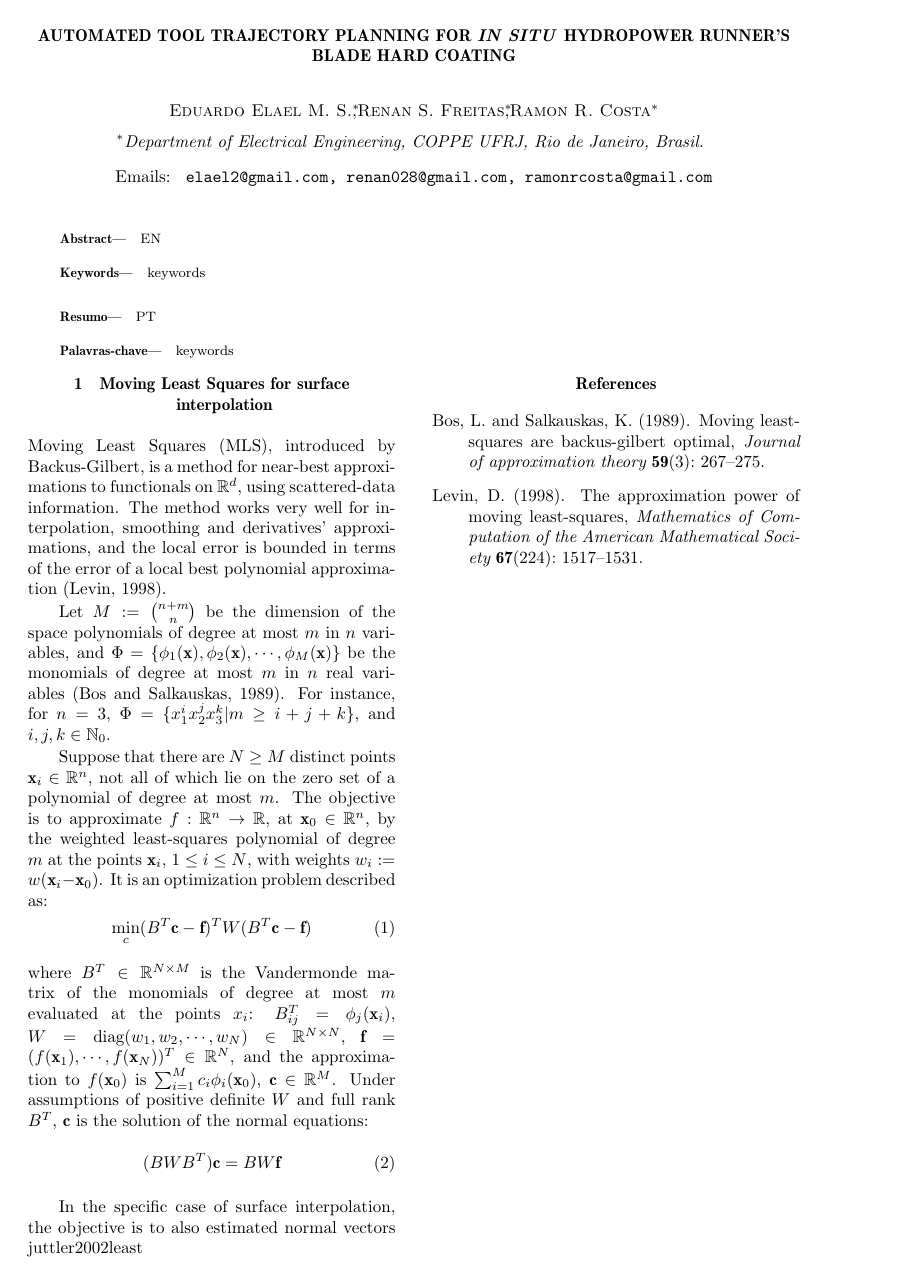
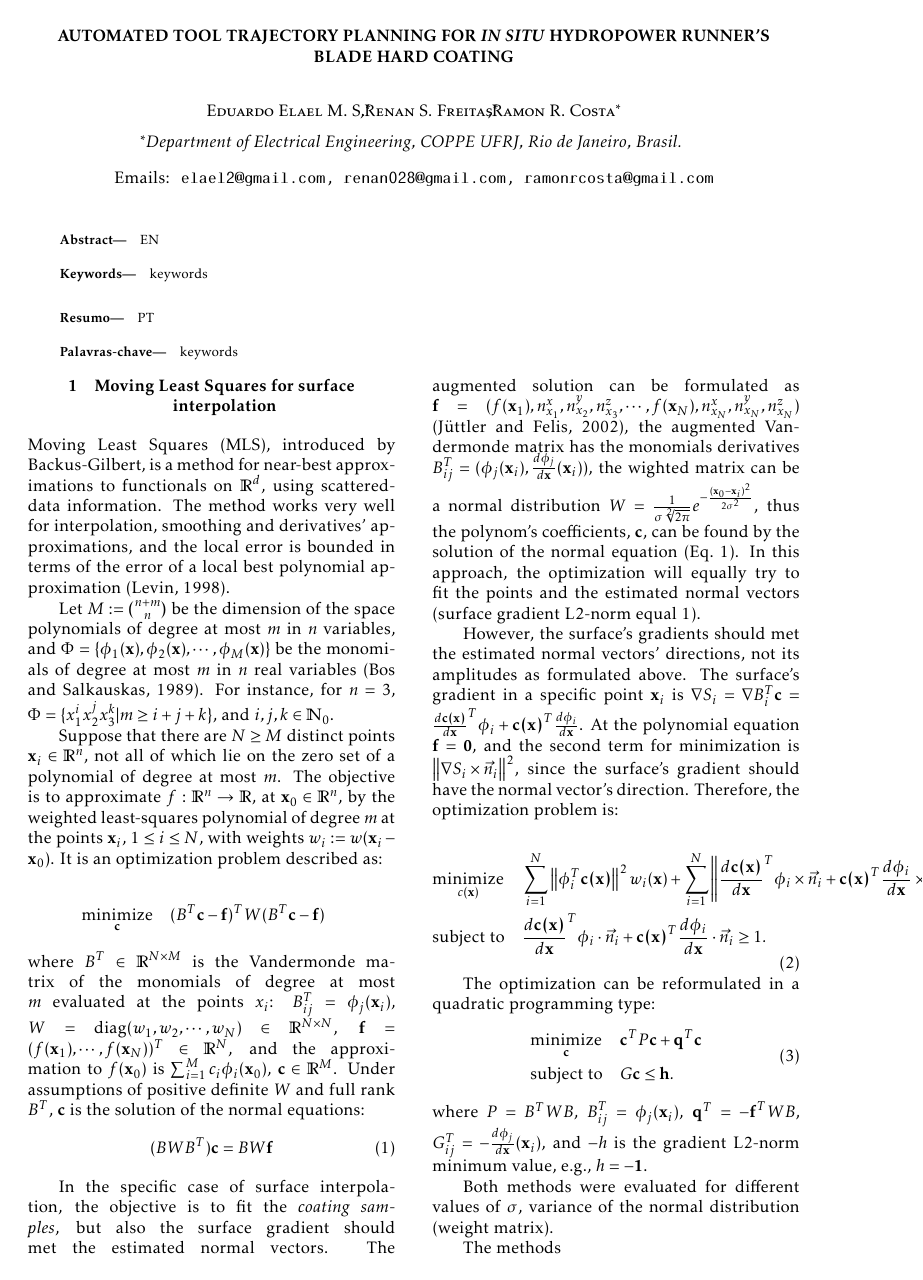
Before and after one commit to OpenLEAD/EMMAcba2016MLS, a LaTeX document (main.tex, which reads mls.tex): the whole page before the commit and page 1 of 3 after it. Compiled offline with pdfLaTeX.

Commit message:
mls update

```diff
--- a/main.tex
+++ b/main.tex
@@ -6,6 +6,10 @@
 \usepackage{comment}
 \usepackage{graphicx}
 \usepackage{subfigure}
+\usepackage{amsmath}
+\usepackage{kpfonts}
+
+\newcommand{\norm}[1]{\left\lVert#1\right\rVert}
 
 \begin{document}
 
--- a/mls.tex
+++ b/mls.tex
@@ -19,9 +19,13 @@ $f:\mathbb{R}^n \rightarrow \mathbb{R}$, at $\textbf{x}_0 \in \mathbb{R}^n$, by
 the weighted least-squares polynomial of degree $m$ at the points
 $\textbf{x}_i$, $1\leq i \leq N$, with weights $w_i :=
 w(\textbf{x}_i-\textbf{x}_0)$. It is an optimization problem described as:
-\begin{equation}
-\min_c (B^T\textbf{c}-\textbf{f})^TW(B^T\textbf{c}-\textbf{f})
-\end{equation}
+
+\begin{equation*}
+\begin{aligned}
+& \underset{\textbf{c}}{\text{minimize}}
+& &  (B^T\textbf{c}-\textbf{f})^TW(B^T\textbf{c}-\textbf{f})
+\end{aligned}
+\end{equation*}
 where $B^T \in \mathbb{R}^{N\times M}$ is the Vandermonde matrix of the
 monomials of degree at most $m$ evaluated at the points $x_i$:
 $B_{ij}^T=\phi_j(\textbf{x}_i)$, $W=\textrm{diag}(w_1,w_2,\cdots,w_N) \in
@@ -32,7 +36,67 @@ assumptions of positive definite $W$ and full rank $B^T$, $\textbf{c}$ is the
 solution of the normal equations:
 \begin{equation}
 (BWB^T)\textbf{c}=BW\textbf{f}
+\label{eq:2}
 \end{equation}
 
-In the specific case of surface interpolation, the objective is to
-also estimated normal vectors juttler2002least
+In the specific case of surface interpolation, the objective is to fit the
+\textit{coating samples}, but also the surface gradient should met the
+estimated normal vectors. The augmented solution can be formulated as
+$\textbf{f}=(f(\textbf{x}_1),n^x_{x_1},n^y_{x_2},n^z_{x_3},\cdots,f(\textbf{x}_N),n^x_{x_N},n^y_{x_N},n^z_{x_N})$
+\cite{juttler2002least},  the augmented Vandermonde matrix has the monomials
+derivatives $B_{ij}^T = (\phi_j(\textbf{x}_i),
+\frac{d\phi_j}{d\textbf{x}}(\textbf{x}_i))$, the wighted matrix can be a
+normal distribution
+$W=\frac{1}{\sigma\sqrt[2]{2\pi}}e^{-\frac{(\textbf{x}_0-\textbf{x}_i)^2}{2\sigma^2}}$,
+thus the polynom's coefficients, $\textbf{c}$, can be found by the solution of
+the normal equation (Eq.~\ref{eq:2}). In this approach, the optimization will
+equally try to fit the points and the estimated normal vectors (surface
+gradient L2-norm equal 1).
+
+However, the surface's gradients should met the estimated
+normal vectors' directions, not its amplitudes as formulated above.
+The surface's gradient in a specific point $\textbf{x}_i$ is
+$\nabla
+S_i=\nabla
+B_i^T\textbf{c}=\frac{d\textbf{c(x)}}{d\textbf{x}}^T\phi_i+\textbf{c(x)}^T\frac{d\phi_i}{d\textbf{x}}$.
+At the polynomial equation $\textbf{f}=\textbf{0}$, and the second term for
+minimization is $\norm{\nabla S_i\times \vec{n}_i}^2$, since the surface's
+gradient should have the normal vector's direction. Therefore, the
+optimization problem is:
+
+\begin{equation}
+%\resizebox{0.45\textwidth}{!}{$
+\begin{aligned}
+& \underset{c(\textbf{x})}{\text{minimize}}
+& &  \sum^N_{i=1}
+\norm{ \phi_i^T\textbf{c(x)}}^2w_{i}(\textbf{x})+\sum^N_{i=1}
+\norm{\frac{d\textbf{c(x)}}{d\textbf{x}}^T\phi_i\times
+\vec{n}_i+\textbf{c(x)}^T\frac{d\phi_i}{d\textbf{x}}\times
+\vec{n}_i}^2w_{i}(\textbf{x})\\
+& \text{subject to}
+& & \frac{d\textbf{c(x)}}{d\textbf{x}}^T\phi_i\cdot
+\vec{n}_i+\textbf{c(x)}^T\frac{d\phi_i}{d\textbf{x}}\cdot
+\vec{n}_i \geq 1.
+\end{aligned}
+%$}
+\end{equation}
+
+The optimization can be reformulated in a quadratic programming type:
+\begin{equation}
+\begin{aligned}
+& \underset{\textbf{c}}{\text{minimize}}
+& &  \textbf{c}^TP\textbf{c}+\textbf{q}^T\textbf{c}\\
+& \text{subject to}
+& & G\textbf{c} \leq \textbf{h}.
+\end{aligned}
+\label{eq:3}
+\end{equation}
+where $P=B^TWB$, $B_{ij}^T=\phi_j(\textbf{x}_i)$,
+$\textbf{q}^T=-\textbf{f}^TWB$,
+$G_{ij}^T=-\frac{d\phi_j}{d\textbf{x}}(\textbf{x}_i)$, and $-h$ is the gradient
+L2-norm minimum value, e.g., $h=-\textbf{1}$.
+
+Both methods were evaluated for different values of $\sigma$, variance of the
+normal distribution (weight matrix).
+
+The methods
```
Also changed, not shown: mlsn.tex (added, +23 -0 lines), main.tex (1 more changed lines), 1 other file.
